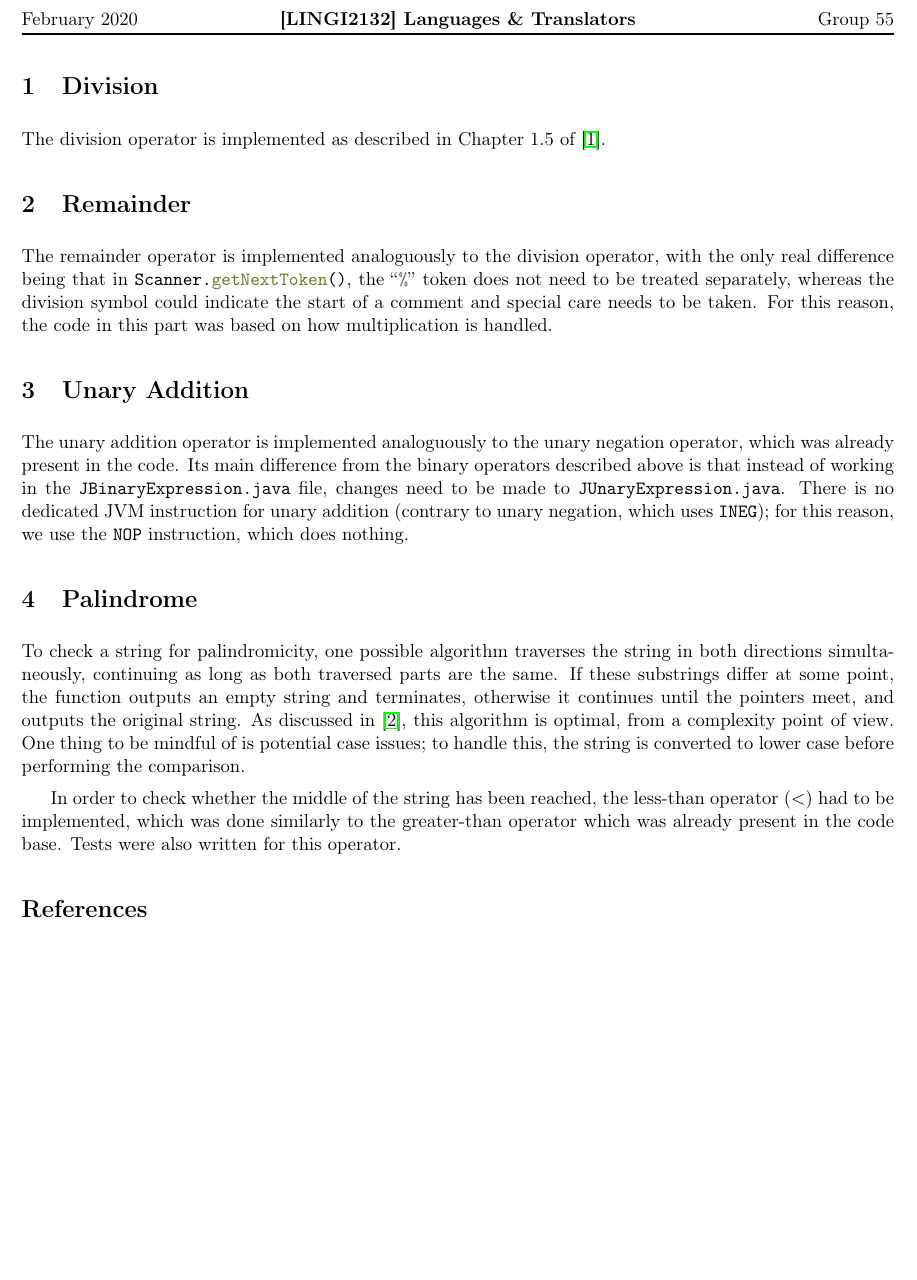
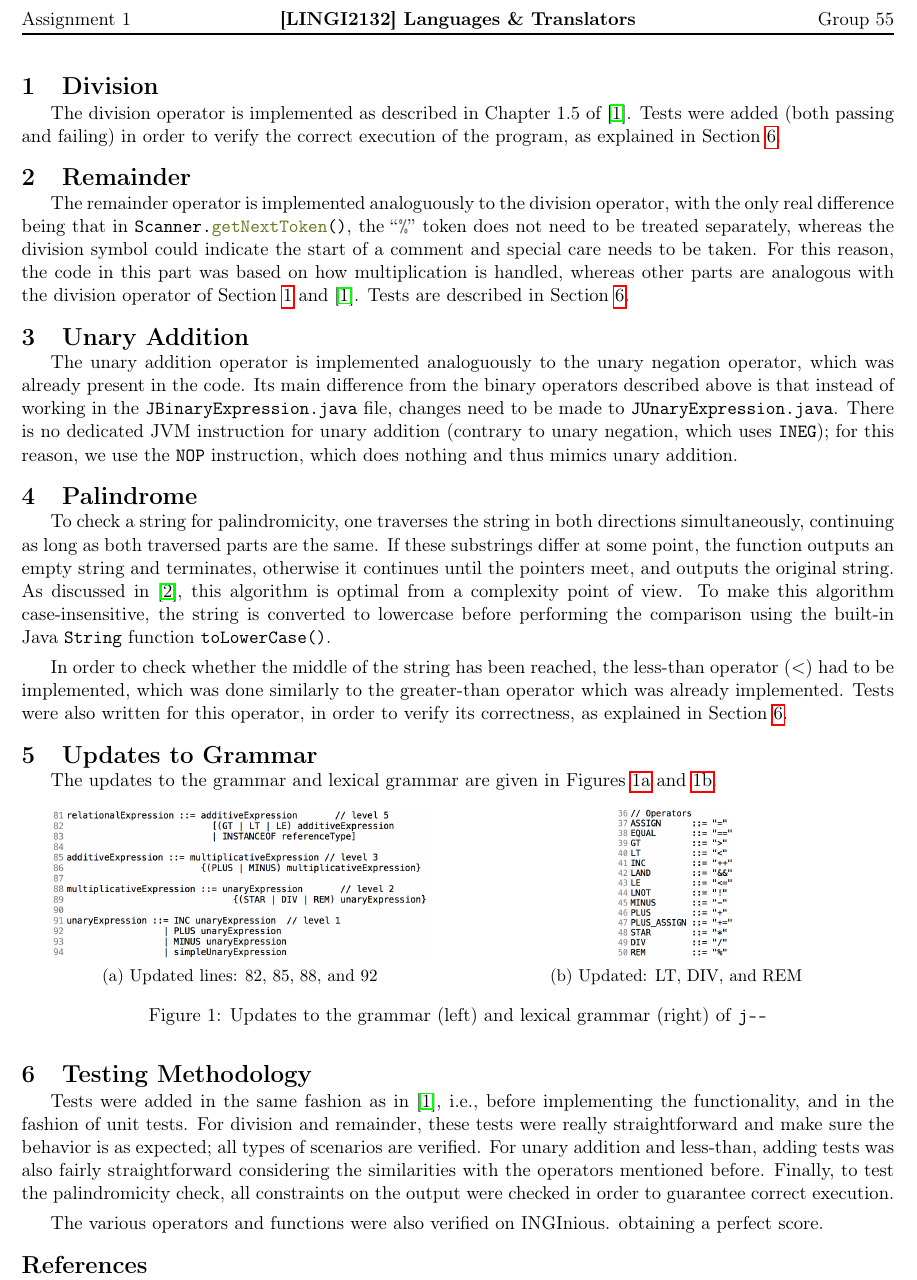
Before and after one commit to Aqsaghaffarr/lingi2132-assignments, a LaTeX problem sheet (assignment1/report/report_assignment1.tex): part of the page, cut so that both start at the same text, the shorter picture padded with empty space. Compiled offline with pdfLaTeX.

Commit message:
[assignment1] finissh report and correct small typo in src

```diff
--- a/assignment1/report/report_assignment1.tex
+++ b/assignment1/report/report_assignment1.tex
@@ -3,7 +3,7 @@
 \usepackage{fancyhdr}
 \renewcommand{\headrulewidth}{1pt}
 \fancyhead[C]{\textbf{[LINGI2132] Languages \& Translators}}
-\fancyhead[L]{February 2020}
+\fancyhead[L]{Assignment 1}
 \fancyhead[R]{Group 55}
 
 \usepackage[T1]{fontenc}
@@ -25,9 +25,9 @@
 \usepackage{tabularx,booktabs}
 \usepackage{titlesec}
 \usepackage{wrapfig}
-%\titlespacing{\section}{0pt}{\parskip}{-\parskip}
-%\titlespacing{\subsection}{0pt}{\parskip}{-\parskip}
-%\titlespacing{\subsubsection}{0pt}{\parskip}{-\parskip}
+\titlespacing{\section}{0pt}{\parskip}{-\parskip}
+\titlespacing{\subsection}{0pt}{\parskip}{-\parskip}
+\titlespacing{\subsubsection}{0pt}{\parskip}{-\parskip}
 \pagestyle{fancy}
 \usepackage{minted}
 \usepackage{csquotes}
@@ -36,28 +36,57 @@
 
 \begin{document}
 \section{Division}
+\label{sec:division}
 The division operator is implemented as described in Chapter 1.5 of \cite{compilers}.
+Tests were added (both passing and failing) in order to verify the correct execution of the program, as explained in Section~\ref{sec:test}.
 
 \section{Remainder}
 The remainder operator is implemented analoguously to the division operator, with the only real difference being that in \mintinline{java}{Scanner.getNextToken()}, the ``\mintinline{java}{%}'' token does not need to be treated separately, whereas the division symbol could indicate the start of a comment and special care needs to be taken.
-For this reason, the code in this part was based on how multiplication is handled.
+For this reason, the code in this part was based on how multiplication is handled, whereas other parts are analogous with the division operator of Section~\ref{sec:division} and \cite{compilers}.
+Tests are described in Section~\ref{sec:test}.
 
 \section{Unary Addition}
 The unary addition operator is implemented analoguously to the unary negation operator, which was already present in the code.
 Its main difference from the binary operators described above is that instead of working in the \texttt{JBinaryExpression.java} file, changes need to be made to \texttt{JUnaryExpression.java}.
-There is no dedicated JVM instruction for unary addition (contrary to unary negation, which uses \texttt{INEG}); for this reason, we use the \texttt{NOP} instruction, which does nothing.
+There is no dedicated JVM instruction for unary addition (contrary to unary negation, which uses \texttt{INEG}); for this reason, we use the \texttt{NOP} instruction, which does nothing and thus mimics unary addition.
 
 \section{Palindrome}
-To check a string for palindromicity, one possible algorithm traverses the string in both directions simultaneously, continuing as long as both traversed parts are the same.
+To check a string for palindromicity, one traverses the string in both directions simultaneously, continuing as long as both traversed parts are the same.
 If these substrings differ at some point, the function outputs an empty string and terminates, otherwise it continues until the pointers meet, and outputs the original string.
-As discussed in \cite{complexity}, this algorithm is optimal, from a complexity point of view.
-One thing to be mindful of is potential case issues; to handle this, the string is converted to lower case before performing the comparison.
+As discussed in \cite{complexity}, this algorithm is optimal from a complexity point of view.
+To make this algorithm case-insensitive, the string is converted to lowercase before performing the comparison using the built-in Java \mintinline{java}{String} function \mintinline{java}{toLowerCase()}.
 
-In order to check whether the middle of the string has been reached, the less-than operator (\(<\)) had to be implemented, which was done similarly to the greater-than operator which was already present in the code base.
-Tests were also written for this operator.
+In order to check whether the middle of the string has been reached, the less-than operator (\(<\)) had to be implemented, which was done similarly to the greater-than operator which was already implemented.
+Tests were also written for this operator, in order to verify its correctness, as explained in Section~\ref{sec:test}.
 
+\section{Updates to Grammar}
+The updates to the grammar and lexical grammar are given in Figures~\ref{fig:gram} and \ref{fig:lexical}.
+\begin{figure}[H]
+	\centering
+	\begin{subfigure}[t]{0.5\textwidth}
+		\centering
+		\includegraphics[width=0.87\linewidth]{img/grammar.png}
+		\caption{Updated lines: 82, 85, 88, and 92}
+		\label{fig:gram}
+	\end{subfigure}\hfill
+	\begin{subfigure}[t]{0.5\textwidth}
+		\centering
+		\includegraphics[width=0.27\linewidth]{img/lexicalgrammar.png}
+		\caption{Updated: LT, DIV, and REM}
+		\label{fig:lexical}
+	\end{subfigure}
+	\caption{Updates to the grammar (left) and lexical grammar (right) of \texttt{j-\(\)-}}
+	\label{fig:grammar}
+\end{figure}
 
-%palindrome: similar to intfactorial, helloworld, http://componentsprogramming.com/palindromes/, make sure to convert to lower case before comparing. needs less than.
+\section{Testing Methodology}
+\label{sec:test}
+Tests were added in the same fashion as in \cite{compilers}, i.e., before implementing the functionality, and in the fashion of unit tests.
+For division and remainder, these tests were really straightforward and make sure the behavior is as expected; all types of scenarios are verified.
+For unary addition and less-than, adding tests was also fairly straightforward considering the similarities with the operators mentioned before.
+Finally, to test the palindromicity check, all constraints on the output were checked in order to guarantee correct execution.
+
+The various operators and functions were also verified on INGInious. obtaining a perfect score.
 
 \begin{thebibliography}{9}
 	\bibitem{compilers}
```
Also changed, not shown: assignment1/report/img/grammar.png (added), assignment1/report/img/lexicalgrammar.png (added), assignment1/report/report_assignment1.pdf, 9 other files.
